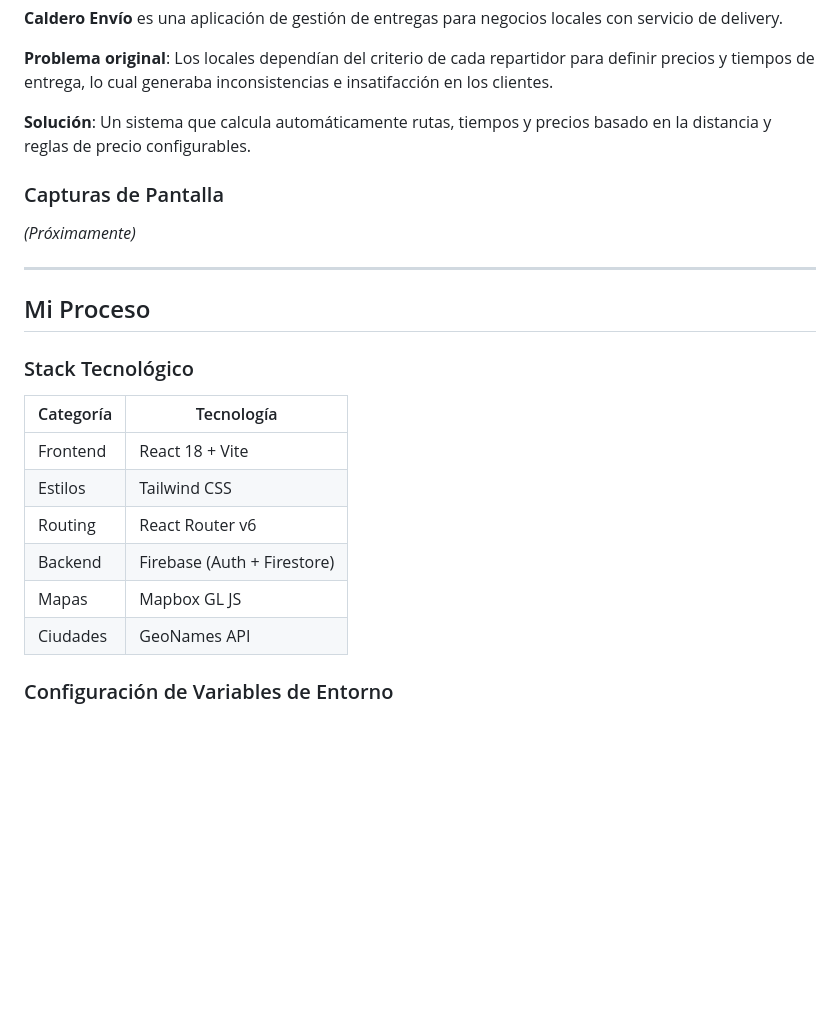
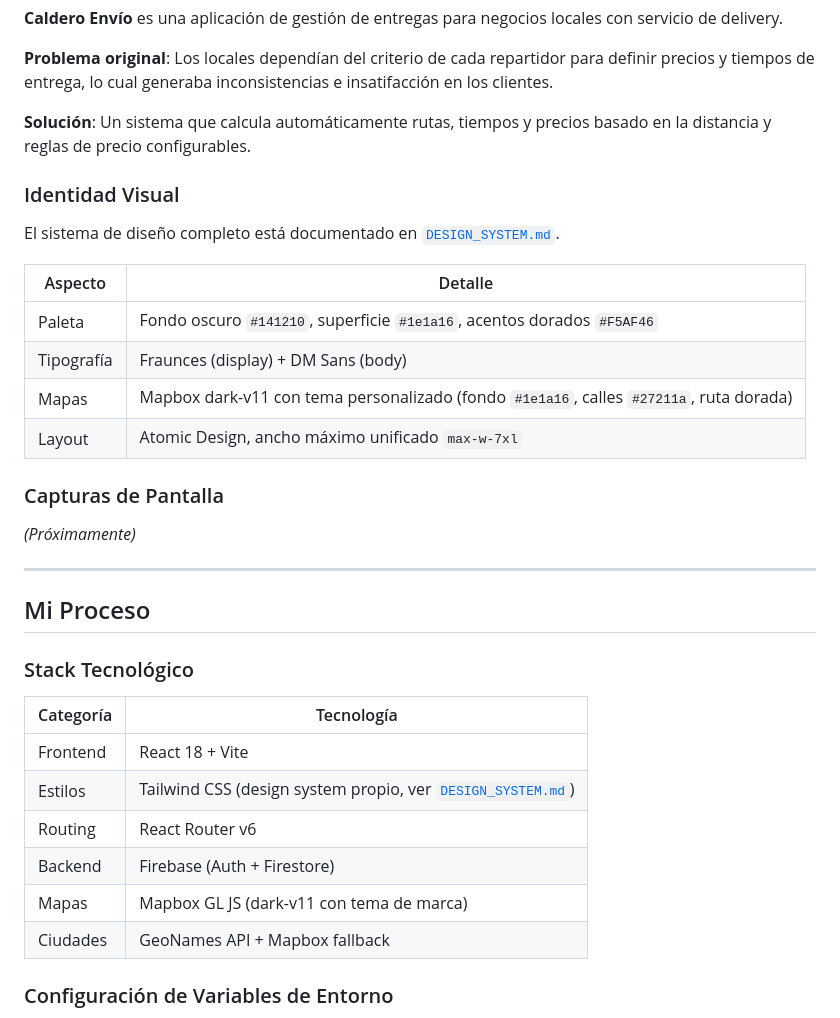
Before and after one commit to eternum-dev/caldero-envio, a Markdown page: README.md, the part around one of its changes. Rendered like a GitHub page; blank space fills up the shorter version.

```diff
--- a/README.md
+++ b/README.md
@@ -28,6 +28,17 @@
 
 **Solución**: Un sistema que calcula automáticamente rutas, tiempos y precios basado en la distancia y reglas de precio configurables.
 
+### Identidad Visual
+
+El sistema de diseño completo está documentado en [`DESIGN_SYSTEM.md`](./DESIGN_SYSTEM.md).
+
+| Aspecto | Detalle |
+|---------|---------|
+| Paleta | Fondo oscuro `#141210`, superficie `#1e1a16`, acentos dorados `#F5AF46` |
+| Tipografía | Fraunces (display) + DM Sans (body) |
+| Mapas | Mapbox dark-v11 con tema personalizado (fondo `#1e1a16`, calles `#27211a`, ruta dorada) |
+| Layout | Atomic Design, ancho máximo unificado `max-w-7xl` |
+
 ### Capturas de Pantalla
 
 *(Próximamente)*
@@ -41,11 +52,11 @@
 | Categoría | Tecnología |
 |-----------|------------|
 | Frontend | React 18 + Vite |
-| Estilos | Tailwind CSS |
+| Estilos | Tailwind CSS (design system propio, ver [`DESIGN_SYSTEM.md`](./DESIGN_SYSTEM.md)) |
 | Routing | React Router v6 |
 | Backend | Firebase (Auth + Firestore) |
-| Mapas | Mapbox GL JS |
-| Ciudades | GeoNames API |
+| Mapas | Mapbox GL JS (dark-v11 con tema de marca) |
+| Ciudades | GeoNames API + Mapbox fallback |
 
 ### Configuración de Variables de Entorno
 
```
Also changed, not shown: other parts of README.md (+14 -3 lines), DESIGN_SYSTEM.md (added, +461 -0 lines).
